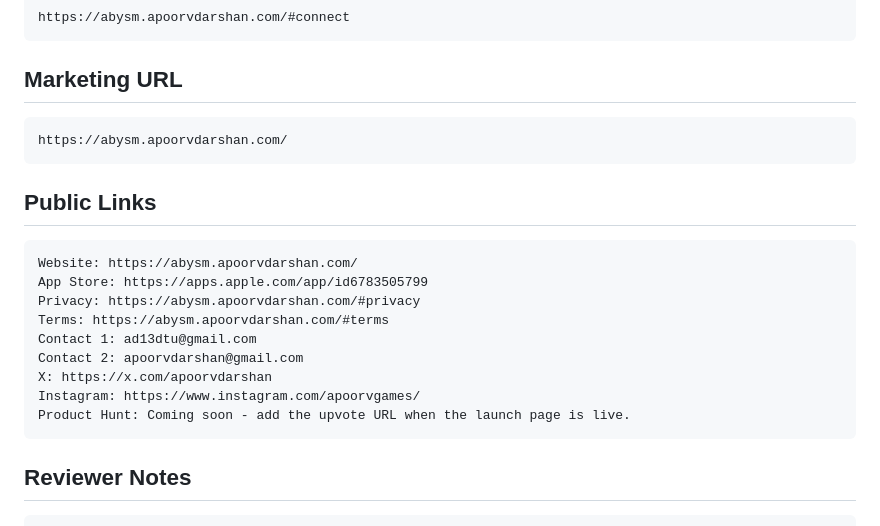
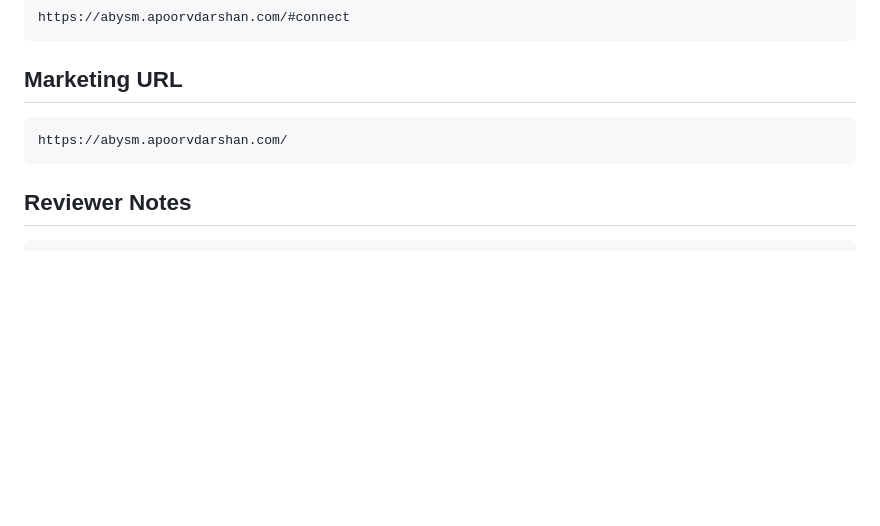
Before and after one commit to apoorvdarshan/abysm, a Markdown page: APPSTORE.md, the part around the change. GitHub-like rendering; blank space fills up the shorter version.

Commit message:
Remove public links from App Store notes

```diff
--- a/APPSTORE.md
+++ b/APPSTORE.md
@@ -96,18 +96,6 @@ App Store Connect submission details for ABYSM v1.0, build 1. Each field is in a
 
     https://abysm.apoorvdarshan.com/
 
-## Public Links
-
-    Website: https://abysm.apoorvdarshan.com/
-    App Store: https://apps.apple.com/app/id6783505799
-    Privacy: https://abysm.apoorvdarshan.com/#privacy
-    Terms: https://abysm.apoorvdarshan.com/#terms
-    Contact 1: ad13dtu@gmail.com
-    Contact 2: apoorvdarshan@gmail.com
-    X: https://x.com/apoorvdarshan
-    Instagram: https://www.instagram.com/apoorvgames/
-    Product Hunt: Coming soon - add the upvote URL when the launch page is live.
-
 ## Reviewer Notes
 
     ABYSM is a single-player exploration game. There is no account or login.
```
